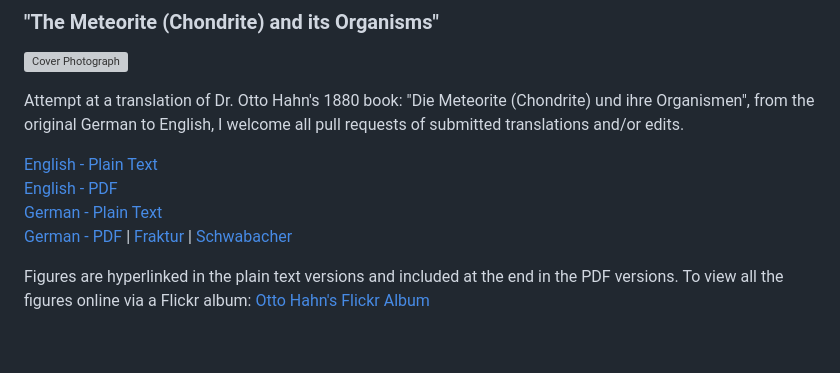
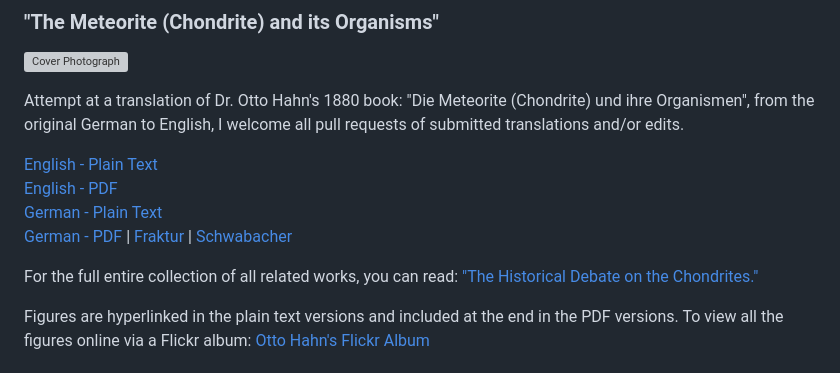
Before and after one commit to solaranamnesis/ottohahn, a Markdown page: README.md, the part around the change. GitHub-like rendering; blank space fills up the shorter version; grey boxes are pictures that could not be loaded.

```diff
--- a/README.md
+++ b/README.md
@@ -10,6 +10,8 @@ Attempt at a translation of Dr. Otto Hahn's 1880 book: "Die Meteorite (Chondrite
 [English - PDF](https://cdn.solaranamnesis.com/OttoHahn/otto_hahn_die_meteorite_und_ihre_organismen_english_PDFlaTex.pdf)
 [German - Plain Text](https://github.com/solaranamnesis/ottohahn/blob/master/DIE-METEORITE-(CHONDRITE)-UND-IHRE-ORGANISMEN/full-text-german.md)
 [German - PDF](https://cdn.solaranamnesis.com/OttoHahn/otto_hahn_die_meteorite_und_ihre_organismen_german_PDFlaTex.pdf) | [Fraktur](https://cdn.solaranamnesis.com/OttoHahn/otto_hahn_german_laTex_PDFlaTex-frak.pdf) | [Schwabacher](https://cdn.solaranamnesis.com/OttoHahn/otto_hahn_german_laTex_PDFlaTex-swab.pdf)
+
+For the full entire collection of all related works, you can read: ["The Historical Debate on the Chondrites."](https://github.com/solaranamnesis/ottohahn/tree/master/historical-collection#the-historical-debate-on-the-chondrites)
 
 Figures are hyperlinked in the plain text versions and included at the end in the PDF versions. To view all the figures online via  a Flickr album: [Otto Hahn's Flickr Album](https://www.flickr.com/photos/solaranamnesis/albums/72157709097254482)
 
```
